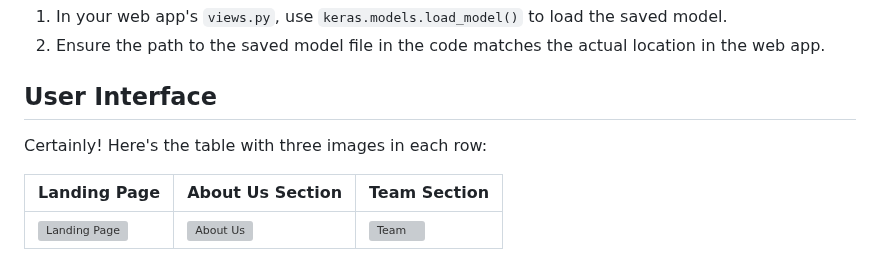
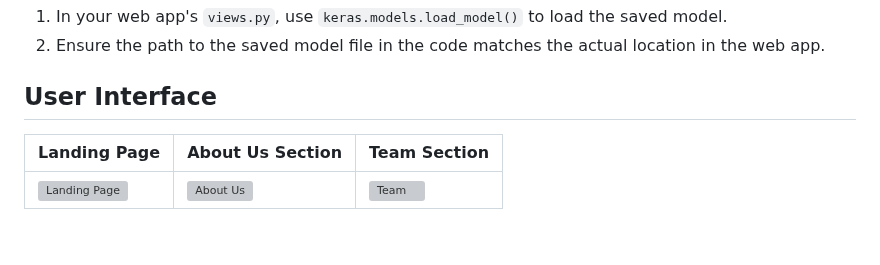
Before and after one commit to oumaimabenaboud/BrainScan-AI, a Markdown page: README.md, the part around the change. Drawn GitHub-style; blank space fills up the shorter version; grey boxes are pictures that could not be loaded.

```diff
--- a/README.md
+++ b/README.md
@@ -73,7 +73,6 @@ The training process incorporates validation data and employs decay reduction me
 2. Ensure the path to the saved model file in the code matches the actual location in the web app.
 
 ## User Interface
-Certainly! Here's the table with three images in each row:
 
 | Landing Page | About Us Section | Team Section |
 | --- | --- | --- |
```
